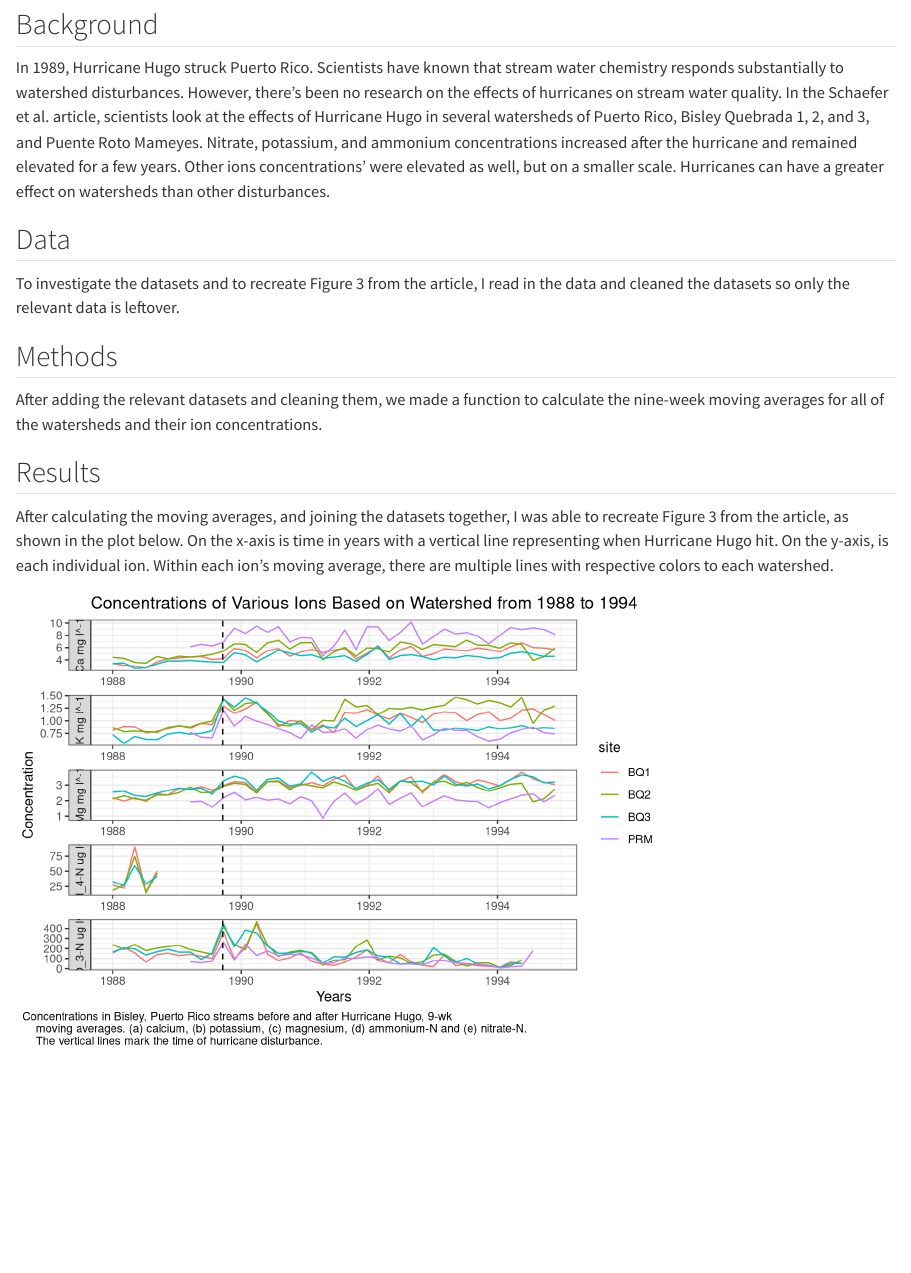
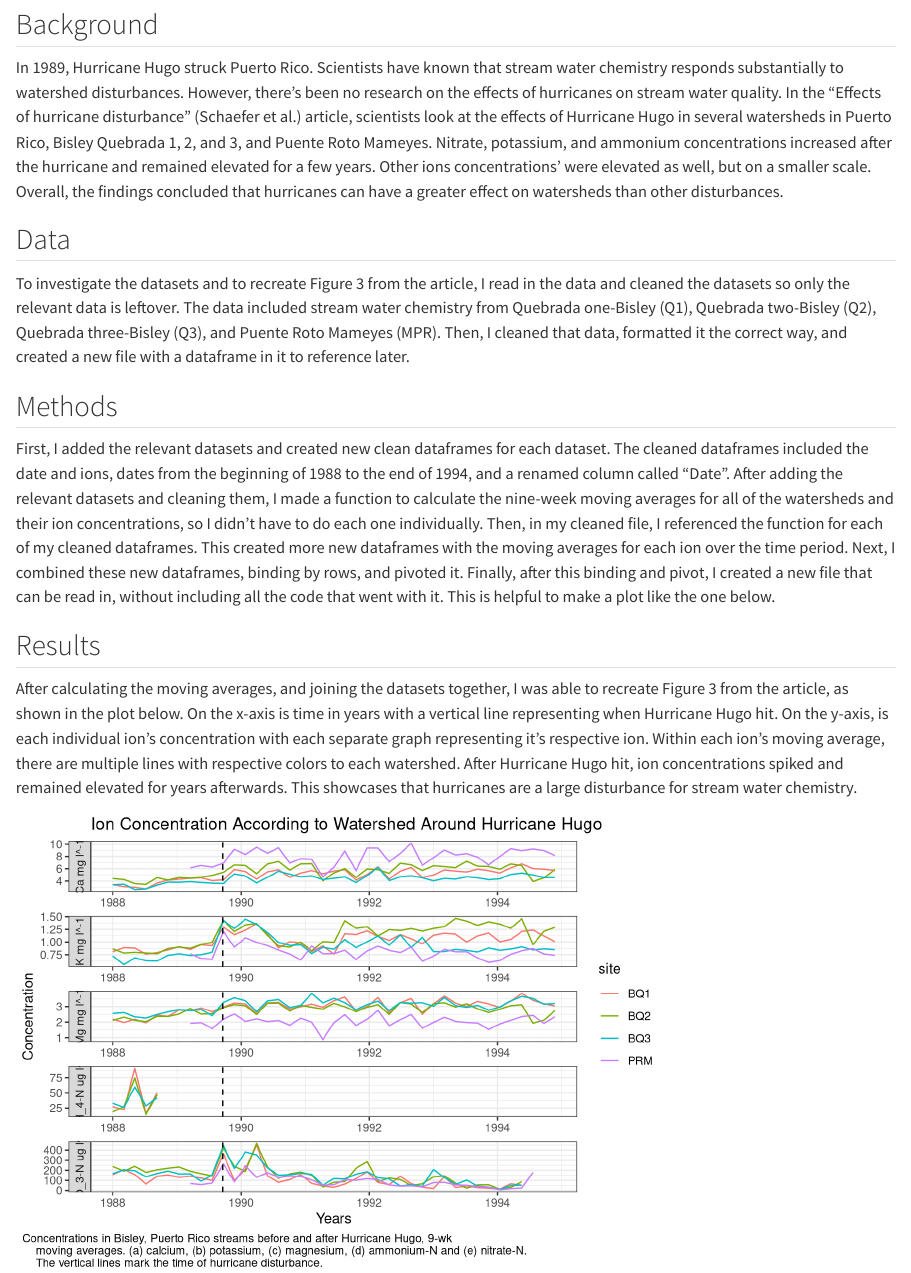
Before and after one commit to kailani-boop/kl214final, a Quarto document (paper/paper.qmd): the page in a window 1100 px wide, from 120 px down. Rendered offline with R 4.5, knitr and Pandoc in place of Quarto, with nearby package versions.

Commit message:
updated paper qmd

````diff
--- a/paper/paper.qmd
+++ b/paper/paper.qmd
@@ -4,10 +4,10 @@ format: html
 ---
 
 ## Background
-In 1989, Hurricane Hugo struck Puerto Rico. Scientists have known that stream water chemistry responds substantially to watershed disturbances. However, there's been no research on the effects of hurricanes on stream water quality. In the Schaefer et al. article, scientists look at the effects of Hurricane Hugo in several watersheds of Puerto Rico, Bisley Quebrada 1, 2, and 3, and Puente Roto Mameyes. Nitrate, potassium, and ammonium concentrations increased after the hurricane and remained elevated for a few years. Other ions concentrations' were elevated as well, but on a smaller scale. Hurricanes can have a greater effect on watersheds than other disturbances.
+In 1989, Hurricane Hugo struck Puerto Rico. Scientists have known that stream water chemistry responds substantially to watershed disturbances. However, there's been no research on the effects of hurricanes on stream water quality. In the "Effects of hurricane disturbance" (Schaefer et al.) article, scientists look at the effects of Hurricane Hugo in several watersheds in Puerto Rico, Bisley Quebrada 1, 2, and 3, and Puente Roto Mameyes. Nitrate, potassium, and ammonium concentrations increased after the hurricane and remained elevated for a few years. Other ions concentrations' were elevated as well, but on a smaller scale. Overall, the findings concluded that hurricanes can have a greater effect on watersheds than other disturbances.
 
 ## Data
-To investigate the datasets and to recreate Figure 3 from the article, I read in the data and cleaned the datasets so only the relevant data is leftover.
+To investigate the datasets and to recreate Figure 3 from the article, I read in the data and cleaned the datasets so only the relevant data is leftover. The data included stream water chemistry from Quebrada one-Bisley (Q1), Quebrada two-Bisley (Q2), Quebrada three-Bisley (Q3), and Puente Roto Mameyes (MPR). Then, I cleaned that data, formatted it the correct way, and created a new file with a dataframe in it to reference later.
 ```{r, echo = FALSE, include = FALSE}
 library(tidyverse)
 bisley_data <- read_csv("../output/cleaned_data.csv")
@@ -15,11 +15,11 @@ bisley_data <- read_csv("../output/cleaned_data.csv")
 
 
 ## Methods
-After adding the relevant datasets and cleaning them, we made a function to calculate the nine-week moving averages for all of the watersheds and their ion concentrations.
+First, I added the relevant datasets and created new clean dataframes for each dataset. The cleaned dataframes included the date and ions, dates from the beginning of 1988 to the end of 1994, and a renamed column called "Date". After adding the relevant datasets and cleaning them, I made a function to calculate the nine-week moving averages for all of the watersheds and their ion concentrations, so I didn't have to do each one individually. Then, in my cleaned file, I referenced the function for each of my cleaned dataframes. This created more new dataframes with the moving averages for each ion over the time period. Next, I combined these new dataframes, binding by rows, and pivoted it. Finally, after this binding and pivot, I created a new file that can be read in, without including all the code that went with it. This is helpful to make a plot like the one below.
 
 
 ## Results
-After calculating the moving averages, and joining the datasets together, I was able to recreate Figure 3 from the article, as shown in the plot below. On the x-axis is time in years with a vertical line representing when Hurricane Hugo hit. On the y-axis, is each individual ion. Within each ion's moving average, there are multiple lines with respective colors to each watershed.
+After calculating the moving averages, and joining the datasets together, I was able to recreate Figure 3 from the article, as shown in the plot below. On the x-axis is time in years with a vertical line representing when Hurricane Hugo hit. On the y-axis, is each individual ion's concentration with each separate graph representing it's respective ion. Within each ion's moving average, there are multiple lines with respective colors to each watershed. After Hurricane Hugo hit, ion concentrations spiked and remained elevated for years afterwards. This showcases that hurricanes are a large disturbance for stream water chemistry.
 
 ```{r, echo = FALSE, warning = FALSE}
 ggplot(
@@ -33,7 +33,7 @@ ggplot(
   geom_line() +
   theme_bw() +
   labs(
-    title = "Concentrations of Various Ions Based on Watershed from 1988 to 1994",
+    title = "Ion Concentration According to Watershed Around Hurricane Hugo",
     x = "Years",
     y = "Concentration",
     caption = "Concentrations in Bisley, Puerto Rico streams before and after Hurricane Hugo, 9-wk
````
